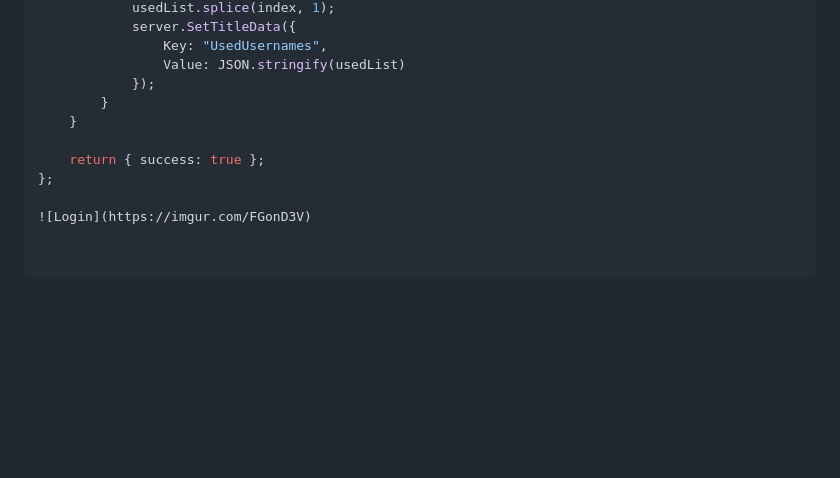
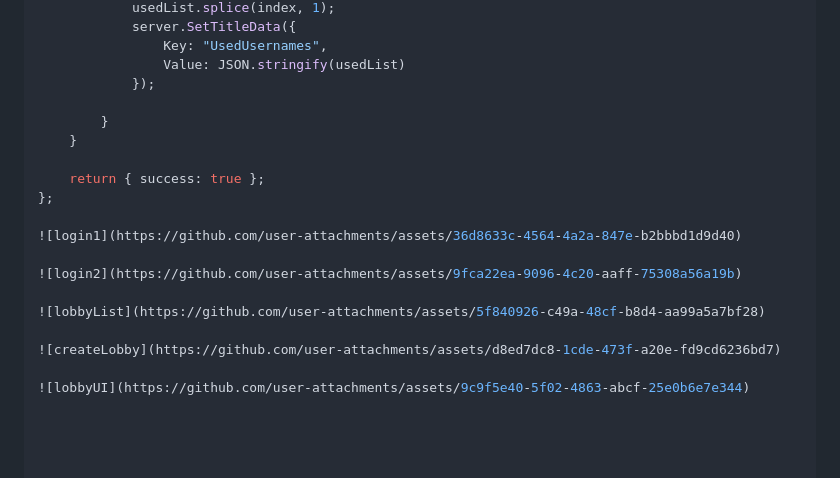
Before and after one commit to engincandanabas/UnityNetcode_Lobby, a Markdown page: README.md, the part around the change. GitHub-like rendering; blank space fills up the shorter version.

```diff
--- a/README.md
+++ b/README.md
@@ -83,10 +83,19 @@ handlers.ReleaseUsername = function (args) {
                 Key: "UsedUsernames",
                 Value: JSON.stringify(usedList)
             });
+
         }
     }
 
     return { success: true };
 };
 
-![Login](https://imgur.com/FGonD3V)
+![login1](https://github.com/user-attachments/assets/36d8633c-4564-4a2a-847e-b2bbbd1d9d40)
+
+![login2](https://github.com/user-attachments/assets/9fca22ea-9096-4c20-aaff-75308a56a19b)
+
+![lobbyList](https://github.com/user-attachments/assets/5f840926-c49a-48cf-b8d4-aa99a5a7bf28)
+
+![createLobby](https://github.com/user-attachments/assets/d8ed7dc8-1cde-473f-a20e-fd9cd6236bd7)
+
+![lobbyUI](https://github.com/user-attachments/assets/9c9f5e40-5f02-4863-abcf-25e0b6e7e344)
```
